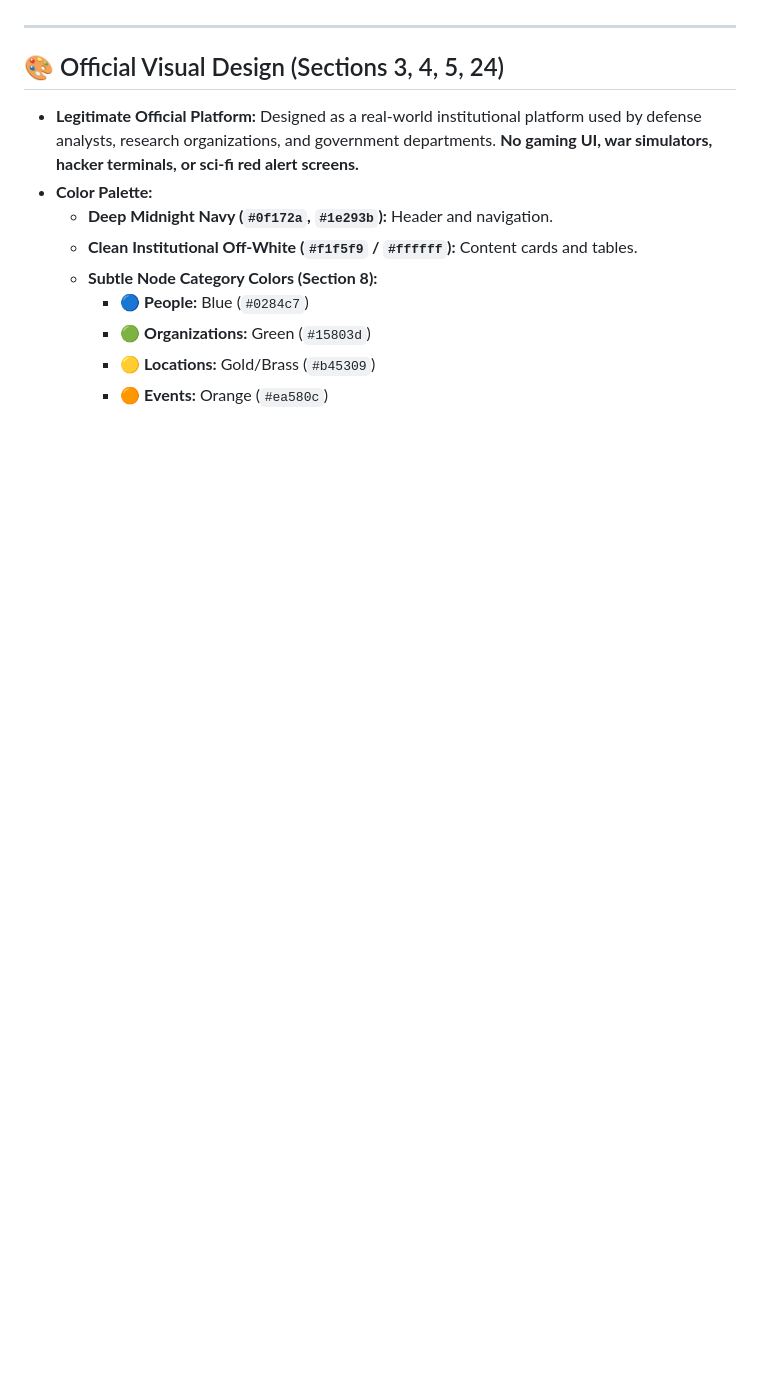
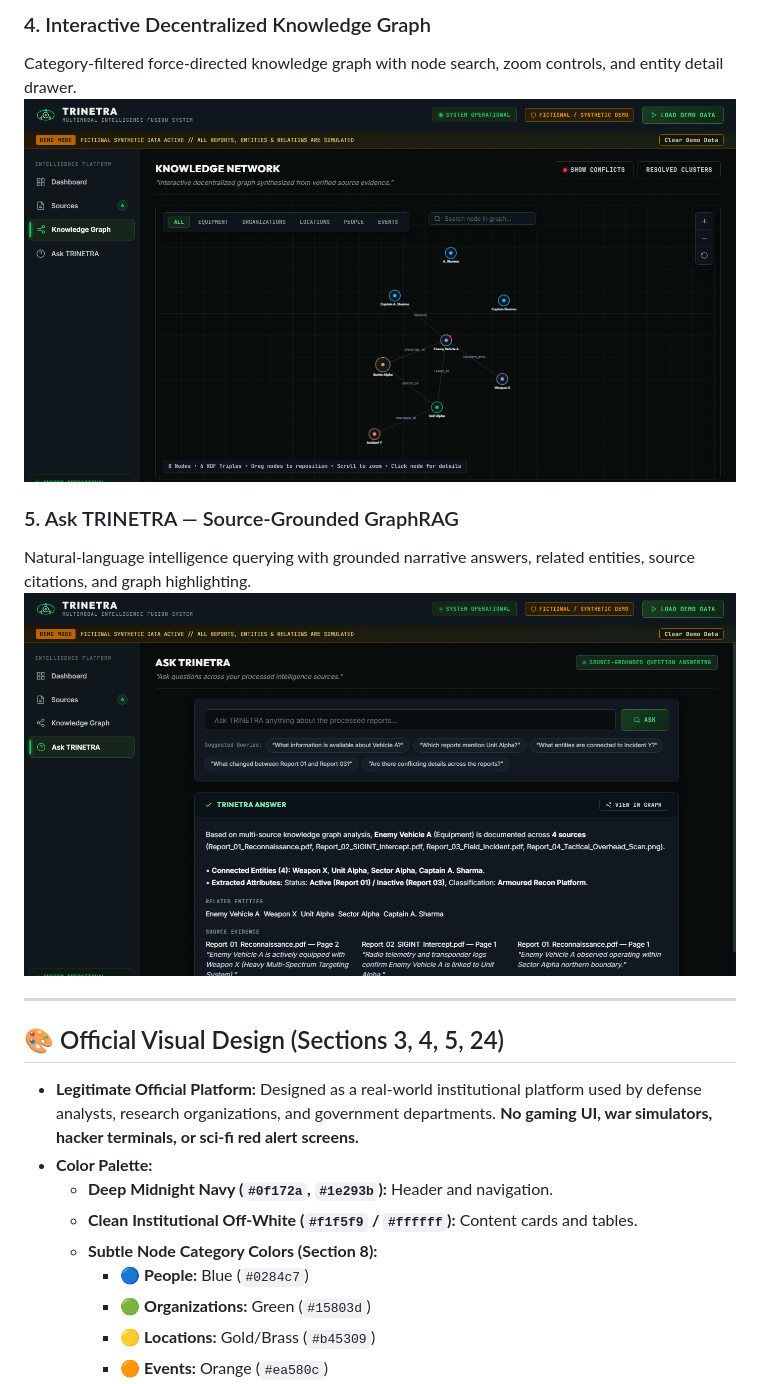
Before and after one commit to Jaswant0008/TRINETRA, a Markdown page: README.md, the part around one of its changes. Drawn GitHub-style; pictures changed too: assets/screenshots/ask_trinetra.png (added), assets/screenshots/knowledge_graph.png (added); blank space fills up the shorter version.

Commit message:
docs: add application screenshots gallery to README

```diff
--- a/README.md
+++ b/README.md
@@ -31,3 +48,10 @@ Traditional tools merely summarize individual files. **TRINETRA connects fragmen
+### 4. Interactive Decentralized Knowledge Graph
+Category-filtered force-directed knowledge graph with node search, zoom controls, and entity detail drawer.
+![Knowledge Graph](assets/screenshots/knowledge_graph.png)
+
+### 5. Ask TRINETRA — Source-Grounded GraphRAG
+Natural-language intelligence querying with grounded narrative answers, related entities, source citations, and graph highlighting.
+![Ask TRINETRA](assets/screenshots/ask_trinetra.png)
 
 ---
 
```
Also changed, not shown: other parts of README.md (+17 -0 lines), assets/screenshots/dashboard.png (added), assets/screenshots/pdf_inspector.png (added), assets/screenshots/sources.png (added).
